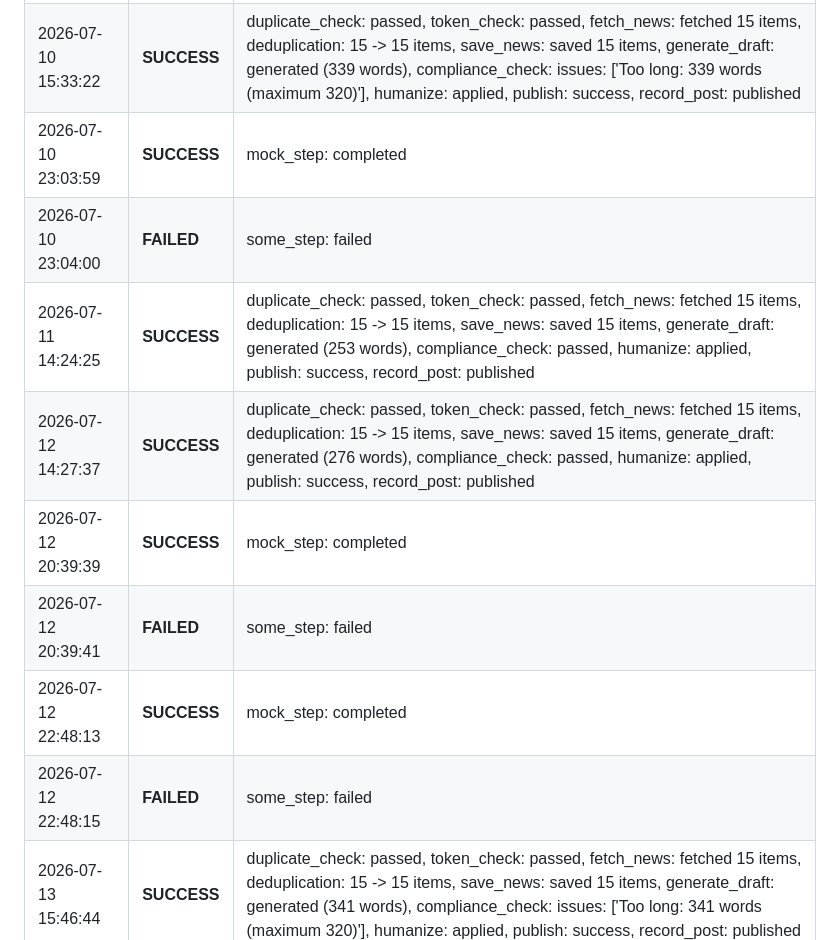
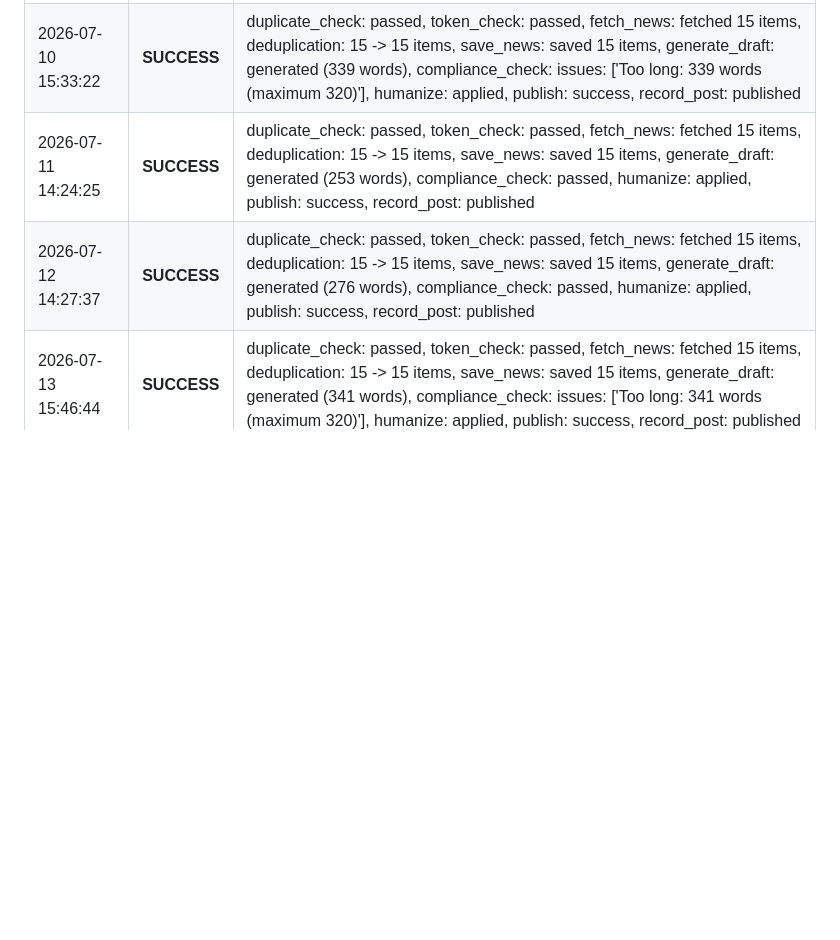
Before and after one commit to Deshraj-Jogiya/curiosync, a Markdown page: run_log.md, the part around one of its changes. Rendered like a GitHub page; blank space fills up the shorter version.

```diff
--- a/run_log.md
+++ b/run_log.md
@@ -56,14 +28,8 @@ Automated execution history of the CurioSync daily publisher.
 | 2026-07-08 15:27:58 | **SUCCESS** | duplicate_check: passed, token_check: passed, fetch_news: fetched 15 items, deduplication: 15 -> 15 items, save_news: saved 15 items, generate_draft: generated (331 words), compliance_check: issues: ['Too long: 331 words (maximum 320)'], humanize: applied, publish: success, record_post: published |
 | 2026-07-09 16:00:07 | **SUCCESS** | duplicate_check: passed, token_check: passed, fetch_news: fetched 15 items, deduplication: 15 -> 15 items, save_news: saved 15 items, generate_draft: generated (305 words), compliance_check: passed, humanize: applied, publish: success, record_post: published |
 | 2026-07-10 15:33:22 | **SUCCESS** | duplicate_check: passed, token_check: passed, fetch_news: fetched 15 items, deduplication: 15 -> 15 items, save_news: saved 15 items, generate_draft: generated (339 words), compliance_check: issues: ['Too long: 339 words (maximum 320)'], humanize: applied, publish: success, record_post: published |
-| 2026-07-10 23:03:59 | **SUCCESS** | mock_step: completed |
-| 2026-07-10 23:04:00 | **FAILED** | some_step: failed |
 | 2026-07-11 14:24:25 | **SUCCESS** | duplicate_check: passed, token_check: passed, fetch_news: fetched 15 items, deduplication: 15 -> 15 items, save_news: saved 15 items, generate_draft: generated (253 words), compliance_check: passed, humanize: applied, publish: success, record_post: published |
 | 2026-07-12 14:27:37 | **SUCCESS** | duplicate_check: passed, token_check: passed, fetch_news: fetched 15 items, deduplication: 15 -> 15 items, save_news: saved 15 items, generate_draft: generated (276 words), compliance_check: passed, humanize: applied, publish: success, record_post: published |
-| 2026-07-12 20:39:39 | **SUCCESS** | mock_step: completed |
-| 2026-07-12 20:39:41 | **FAILED** | some_step: failed |
-| 2026-07-12 22:48:13 | **SUCCESS** | mock_step: completed |
-| 2026-07-12 22:48:15 | **FAILED** | some_step: failed |
 | 2026-07-13 15:46:44 | **SUCCESS** | duplicate_check: passed, token_check: passed, fetch_news: fetched 15 items, deduplication: 15 -> 15 items, save_news: saved 15 items, generate_draft: generated (341 words), compliance_check: issues: ['Too long: 341 words (maximum 320)'], humanize: applied, publish: success, record_post: published |
 | 2026-07-14 14:59:02 | **SUCCESS** | duplicate_check: passed, token_check: passed, fetch_news: fetched 15 items, deduplication: 15 -> 15 items, save_news: saved 15 items, generate_draft: generated (242 words), compliance_check: passed, humanize: applied, publish: success, record_post: published |
 | 2026-07-15 14:57:09 | **SUCCESS** | duplicate_check: passed, token_check: passed, fetch_news: fetched 15 items, deduplication: 15 -> 15 items, save_news: saved 15 items, generate_draft: generated (340 words), compliance_check: issues: ['Too long: 340 words (maximum 320)'], humanize: applied, publish: success, record_post: published |
```
Also changed, not shown: other parts of run_log.md (+0 -28 lines).
